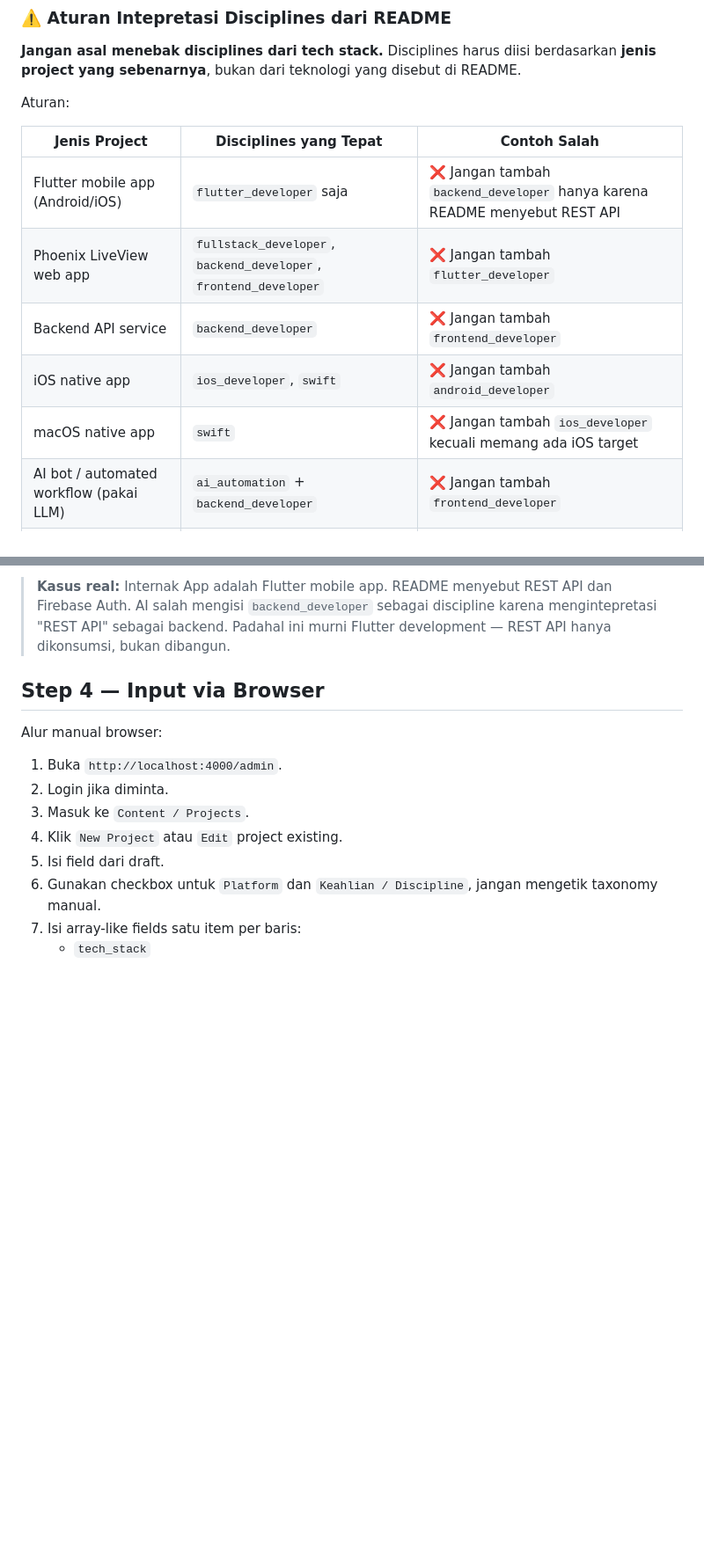
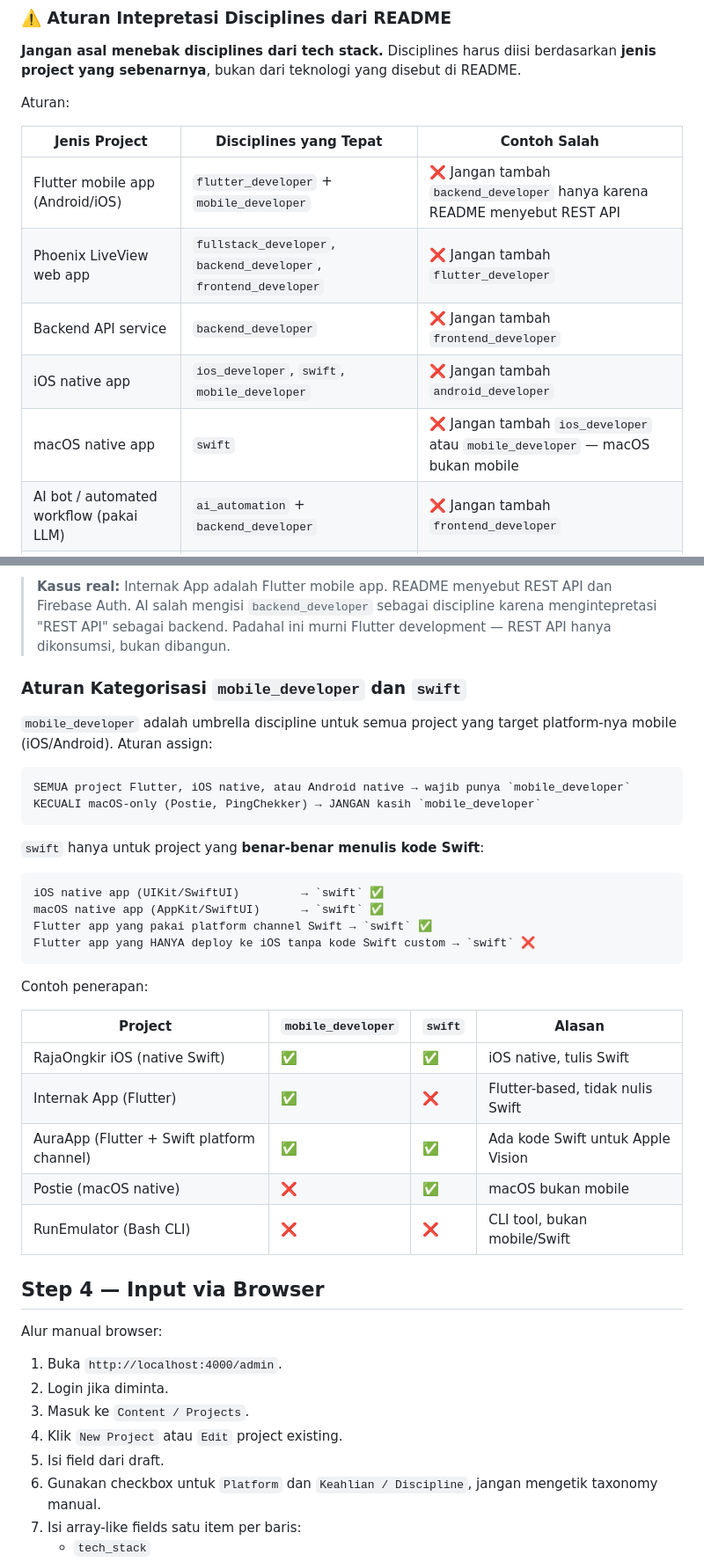
Before and after one commit to nunutech40/personal-platform-website, a Markdown page: docs/workflows/INPUT_PROJECT_DATA_WORKFLOW.md, 2 parts joined by grey strips. Shown at 88% size. GitHub-like rendering; blank space fills up the shorter version.

Commit message:
Add discipline categorization rules to input and edit workflows

````diff
--- a/docs/workflows/INPUT_PROJECT_DATA_WORKFLOW.md
+++ b/docs/workflows/INPUT_PROJECT_DATA_WORKFLOW.md
@@ -203,17 +203,45 @@ Aturan:
 
 | Jenis Project | Disciplines yang Tepat | Contoh Salah |
 |---|---|---|
-| Flutter mobile app (Android/iOS) | `flutter_developer` saja | ❌ Jangan tambah `backend_developer` hanya karena README menyebut REST API |
+| Flutter mobile app (Android/iOS) | `flutter_developer` + `mobile_developer` | ❌ Jangan tambah `backend_developer` hanya karena README menyebut REST API |
 | Phoenix LiveView web app | `fullstack_developer`, `backend_developer`, `frontend_developer` | ❌ Jangan tambah `flutter_developer` |
 | Backend API service | `backend_developer` | ❌ Jangan tambah `frontend_developer` |
-| iOS native app | `ios_developer`, `swift` | ❌ Jangan tambah `android_developer` |
-| macOS native app | `swift` | ❌ Jangan tambah `ios_developer` kecuali memang ada iOS target |
+| iOS native app | `ios_developer`, `swift`, `mobile_developer` | ❌ Jangan tambah `android_developer` |
+| macOS native app | `swift` | ❌ Jangan tambah `ios_developer` atau `mobile_developer` — macOS bukan mobile |
 | AI bot / automated workflow (pakai LLM) | `ai_automation` + `backend_developer` | ❌ Jangan tambah `frontend_developer` |
 | CLI tool / shell script / DevOps utility | `cli_tooling` | ❌ Jangan tambah `mobile_developer` hanya karena tool-nya untuk mobile workflow |
 
 **Penyebab umum kesalahan:** README Flutter app sering menyebut "REST API", "backend", "Firebase" — ini adalah **integrasi/konsumsi**, bukan berarti project-nya backend engineering. Disciplines mencerminkan **peran kamu di project**, bukan daftar teknologi.
 
 > **Kasus real:** Internak App adalah Flutter mobile app. README menyebut REST API dan Firebase Auth. AI salah mengisi `backend_developer` sebagai discipline karena mengintepretasi "REST API" sebagai backend. Padahal ini murni Flutter development — REST API hanya dikonsumsi, bukan dibangun.
+
+### Aturan Kategorisasi `mobile_developer` dan `swift`
+
+`mobile_developer` adalah umbrella discipline untuk semua project yang target platform-nya mobile (iOS/Android). Aturan assign:
+
+```txt
+SEMUA project Flutter, iOS native, atau Android native → wajib punya `mobile_developer`
+KECUALI macOS-only (Postie, PingChekker) → JANGAN kasih `mobile_developer`
+```
+
+`swift` hanya untuk project yang **benar-benar menulis kode Swift**:
+
+```txt
+iOS native app (UIKit/SwiftUI)         → `swift` ✅
+macOS native app (AppKit/SwiftUI)      → `swift` ✅
+Flutter app yang pakai platform channel Swift → `swift` ✅
+Flutter app yang HANYA deploy ke iOS tanpa kode Swift custom → `swift` ❌
+```
+
+Contoh penerapan:
+
+| Project | `mobile_developer` | `swift` | Alasan |
+|---|---|---|---|
+| RajaOngkir iOS (native Swift) | ✅ | ✅ | iOS native, tulis Swift |
+| Internak App (Flutter) | ✅ | ❌ | Flutter-based, tidak nulis Swift |
+| AuraApp (Flutter + Swift platform channel) | ✅ | ✅ | Ada kode Swift untuk Apple Vision |
+| Postie (macOS native) | ❌ | ✅ | macOS bukan mobile |
+| RunEmulator (Bash CLI) | ❌ | ❌ | CLI tool, bukan mobile/Swift |
 
 ## Step 4 — Input via Browser
 
````
Also changed, not shown: docs/workflows/EDIT_PROJECT_DATA_WORKFLOW.md (+13 -1 lines).
